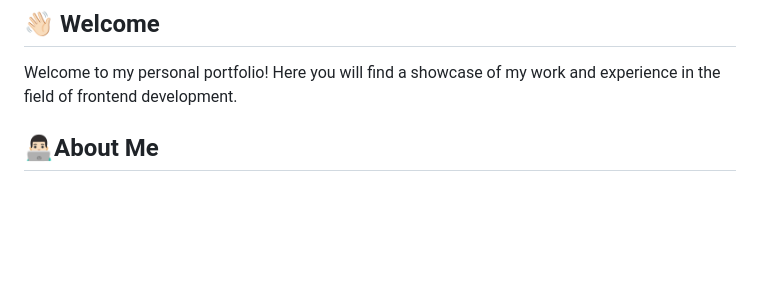
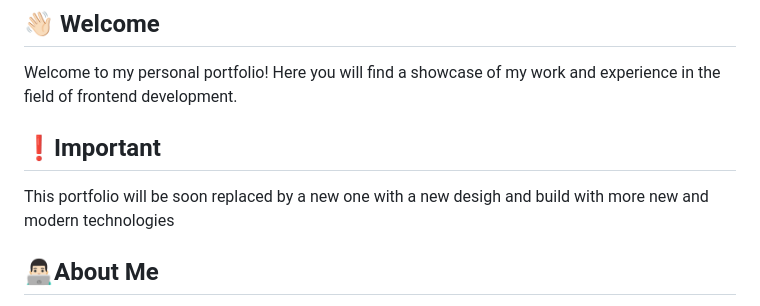
Before and after one commit to AimarBustamante/My-portfolio, a Markdown page: README.md, the part around the change. GitHub-like rendering; blank space fills up the shorter version.

Commit message:
Update README.md
Added alert

```diff
--- a/README.md
+++ b/README.md
@@ -5,6 +5,10 @@
 ## 👋🏻 Welcome
 
 Welcome to my personal portfolio! Here you will find a showcase of my work and experience in the field of frontend development.
+
+## ❗Important
+
+This portfolio will be soon replaced by a new one with a new desigh and build with more new and modern technologies
 
 ## 👨🏻‍💻About Me
 
```
